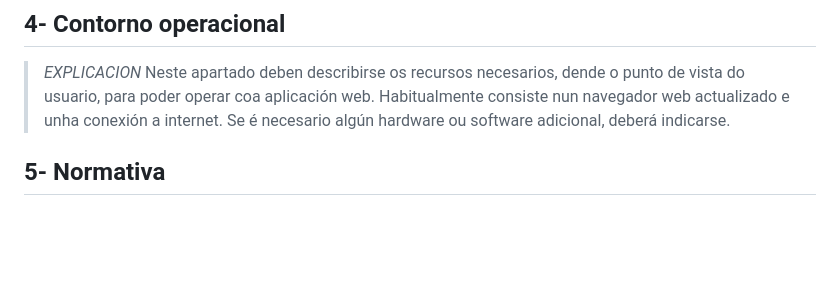
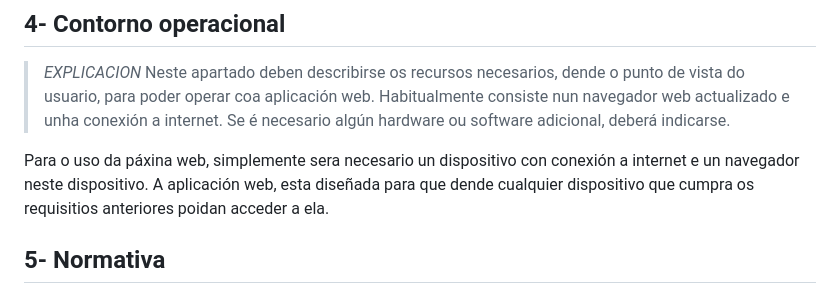
Before and after one commit to lucxss7/ProxectoDAW-24-25, a Markdown page: doc/Analise.md, the part around the change. Rendered like a GitHub page; blank space fills up the shorter version.

```diff
--- a/doc/Analise.md
+++ b/doc/Analise.md
@@ -53,6 +53,8 @@ Exemplo:
 > *EXPLICACION* Neste apartado deben describirse os recursos necesarios, dende o punto de vista do usuario, para poder operar coa aplicación web. Habitualmente consiste nun navegador web actualizado e unha conexión a internet.
 Se é necesario algún hardware ou software adicional, deberá indicarse.
 
+Para o uso da páxina web, simplemente sera necesario un dispositivo con conexión a internet e un navegador neste dispositivo. A aplicación web, esta diseñada para que dende cualquier dispositivo que cumpra os requisitios anteriores poidan acceder a ela.
+
 ## 5- Normativa
 
 > *EXPLICACION* Investigarase que normativa vixente afecta ao desenvolvemento do proxecto e de que maneira. O proxecto debe adaptarse ás esixencias legais dos territorios onde vai operar.
```
